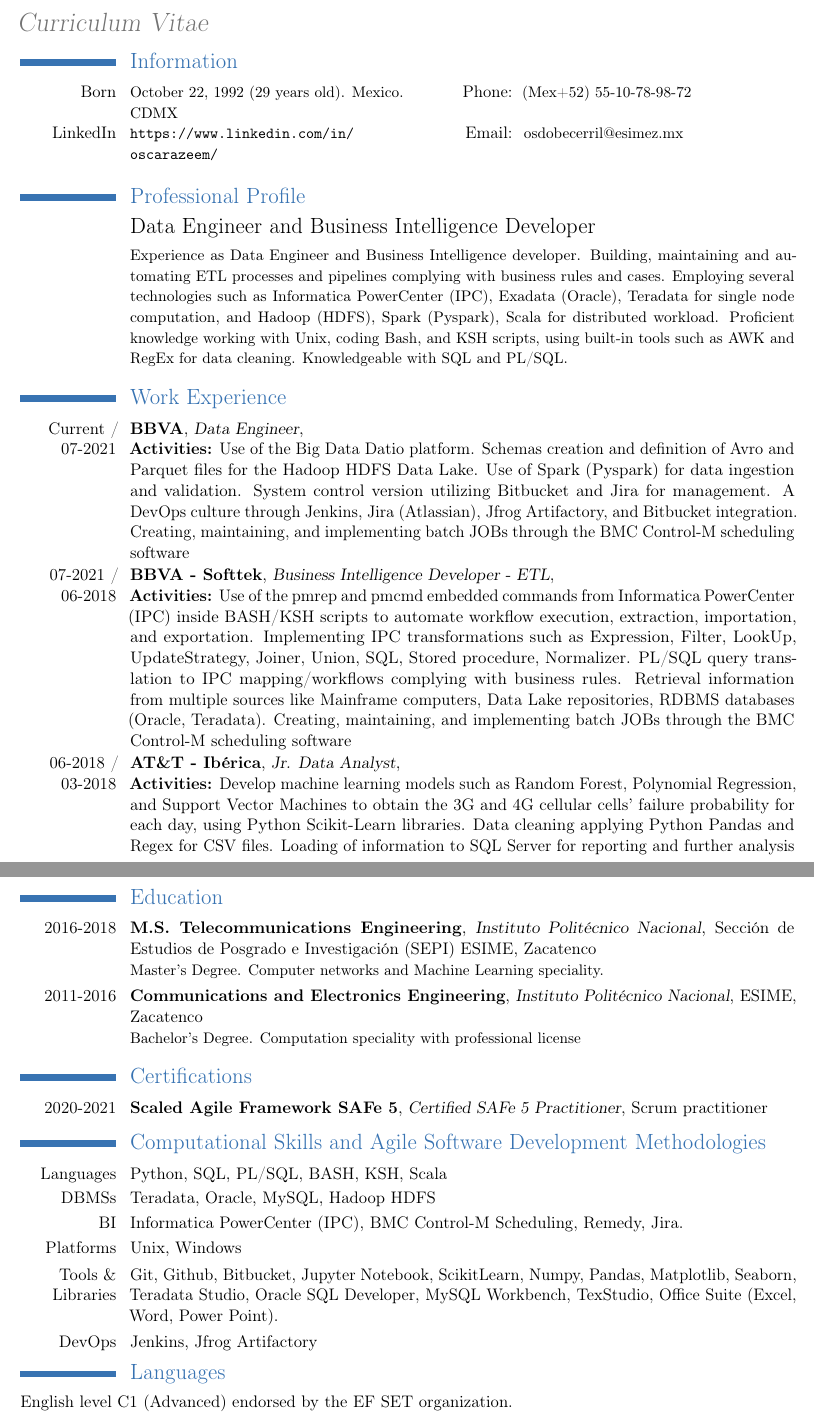
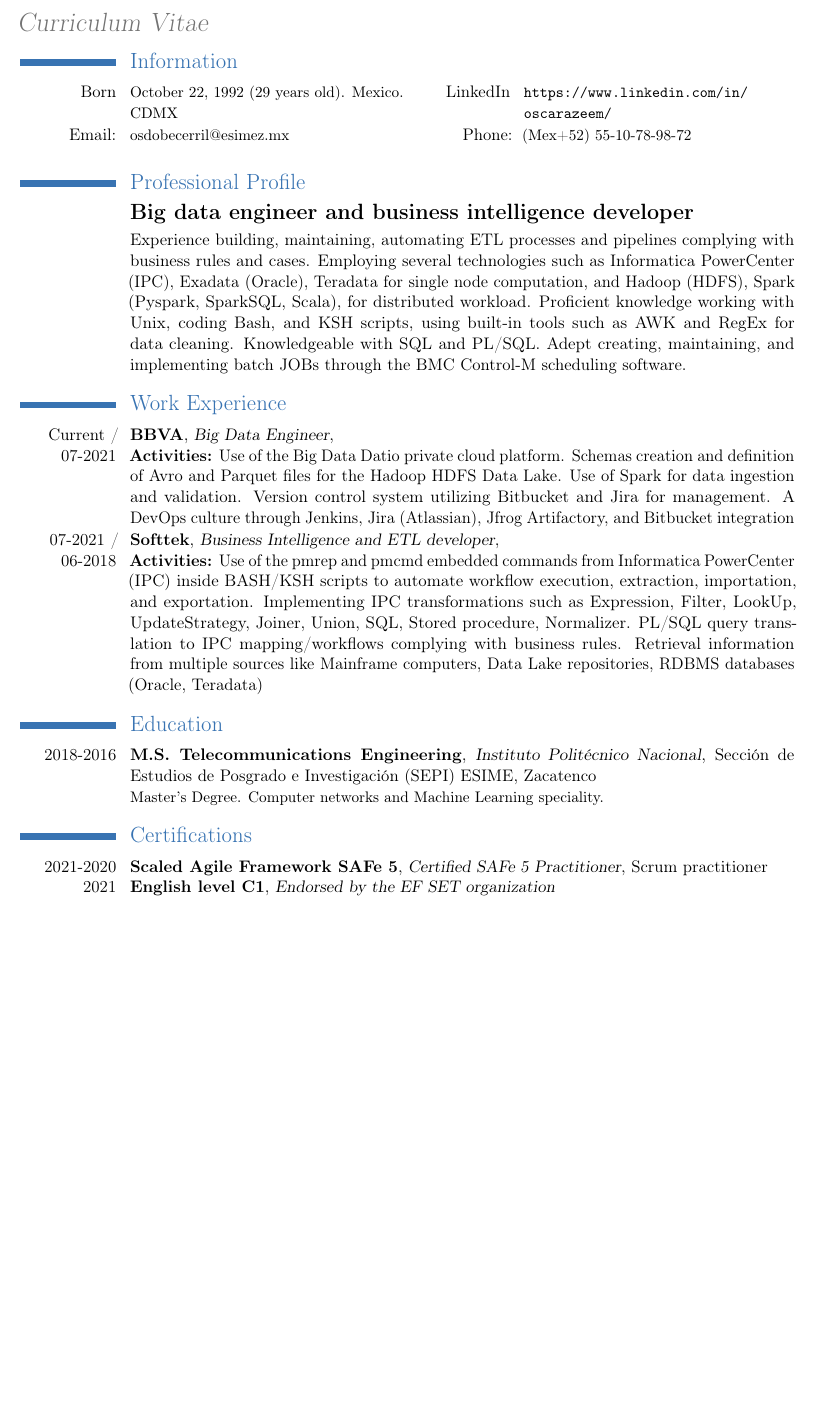
Before and after one commit to OscarAzeem/CV-Template, a LaTeX CV (cv_english_oscar_becerril.tex): two parts of pages 1 and 2 of 2 before the commit and part of the page after it, the two joined at a grey line, cut so that both start at the same text, the shorter picture padded with empty space. Compiled offline with pdfLaTeX.

Commit message:
Change all the CV to fit in just one page.

```diff
--- a/cv_english_oscar_becerril.tex
+++ b/cv_english_oscar_becerril.tex
@@ -49,12 +49,23 @@
 %\cvcomputer{Nacimiento}{\small Octubre 22, 1992. en México (DF)}\normalsize}{Nacionalidad}{\small Mexicana \normalsize}
 
 %\cvcomputer{Born}{\small October 22, 1992 (29 years old). Mexico.\normalsize}{\tiny .}{\small \tiny \normalsize}
-\cvcomputer{Born}{\small October 22, 1992 (29 years old). Mexico. CDMX\normalsize}{Phone:}{\small (Mex+52) 55-10-78-98-72 \normalsize}
+\cvcomputer{Born}{
+%	\small
+	October 22, 1992 (29 years old). Mexico. CDMX\normalsize}
+{LinkedIn}{
+	%	\small
+	\url{https://www.linkedin.com/in/oscarazeem/}\normalsize}
+
 
 
 %\cvcomputer{Additional Address}{J.Salvadora 14, Ciglenica, 44320 Kutina, Croatia}{Driving License}{\small B\normalsize}
 %\cvcomputer{LinkedIn}{\small \url{https://www.linkedin.com/in/oscarazeem/}\normalsize}{}{\small \email{oscar.azeem@me.com}\normalsize}
-\cvcomputer{LinkedIn}{\small \url{https://www.linkedin.com/in/oscarazeem/}\normalsize}{Email:}{\small  \href{mailto:osdobecerril@esimez.mx}{osdobecerril@esimez.mx}\normalsize}
+\cvcomputer{Email:}{
+	%	 \small
+	\href{mailto:osdobecerril@esimez.mx}{osdobecerril@esimez.mx}\normalsize}
+{Phone:}{
+	%	\small
+	(Mex+52) 55-10-78-98-72 \normalsize}
 %\cvcomputer{LinkedIn}{\small \url{https://www.linkedin.com/in/oscarazeem/}\normalsize}%{Webpage}{\small \url{http://aidos.mx}\normalsize}
 %\cvcomputer{Blog}{\small \url{http://ntrpivan.blogspot.com}\normalsize}{Skype}{\small ivan.ntrp}
 
@@ -64,12 +75,12 @@
 %Section
 \section{Professional Profile}
 \cvline{}{%Header
-	\Large Data Engineer and Business Intelligence Developer}
+	\Large \textbf{Big data engineer and business intelligence developer}}
 \cvline{}{%Descripción
-	\small
+%	\small
 	%start
 	%
-	Experience as Data Engineer and Business Intelligence developer. Building, maintaining and automating ETL processes and pipelines complying with business rules and cases. Employing several technologies such as Informatica PowerCenter (IPC), Exadata (Oracle), Teradata for single node computation, and Hadoop (HDFS), Spark (Pyspark), Scala for distributed workload. Proficient knowledge working with Unix, coding Bash, and KSH scripts, using built-in tools such as AWK and RegEx for data cleaning. Knowledgeable with SQL and PL/SQL.
+	Experience building, maintaining, automating ETL processes and pipelines complying with business rules and cases. Employing several technologies such as Informatica PowerCenter (IPC), Exadata (Oracle), Teradata for single node computation, and Hadoop (HDFS), Spark (Pyspark, SparkSQL, Scala), for distributed workload. Proficient knowledge working with Unix, coding Bash, and KSH scripts, using built-in tools such as AWK and RegEx for data cleaning. Knowledgeable with SQL and PL/SQL. Adept creating, maintaining, and implementing batch JOBs through the BMC Control-M scheduling software.
 	%
 	%end
 }
@@ -78,63 +89,69 @@
 \section{Work Experience}
 
 
-\cventry{Current / 07-2021}{BBVA}{Data Engineer}{\newline \textbf{Activities:} Use of the Big Data Datio platform. Schemas creation and definition of Avro and Parquet files for the Hadoop HDFS Data Lake. Use of Spark (Pyspark) for data ingestion and validation. System control version utilizing Bitbucket and Jira for management. A DevOps culture through Jenkins, Jira (Atlassian), Jfrog Artifactory, and Bitbucket integration.  Creating, maintaining, and implementing batch JOBs through the BMC Control-M scheduling software}{}{}
+\cventry{Current / 07-2021}{BBVA}{Big Data Engineer}{\newline \textbf{Activities:} Use of the Big Data Datio private cloud platform. Schemas creation and definition of Avro and Parquet files for the Hadoop HDFS Data Lake. Use of Spark for data ingestion and validation. Version control system utilizing Bitbucket and Jira for management. A DevOps culture through Jenkins, Jira (Atlassian), Jfrog Artifactory, and Bitbucket integration}{}{}
 \vspace{-1mm}
 
-\cventry{07-2021 / 06-2018}{BBVA - Softtek}{Business Intelligence Developer - ETL}{\newline \textbf{Activities:} Use of the pmrep and pmcmd embedded commands from Informatica PowerCenter (IPC) inside BASH/KSH scripts to automate workflow execution, extraction, importation, and exportation. Implementing IPC transformations such as Expression, Filter, LookUp, UpdateStrategy, Joiner, Union, SQL, Stored procedure, Normalizer. PL/SQL query translation to IPC mapping/workflows complying with business rules. Retrieval information from multiple sources like Mainframe computers, Data Lake repositories, RDBMS databases (Oracle, Teradata). Creating, maintaining, and implementing batch JOBs through the BMC Control-M scheduling software}{}{}
+\cventry{07-2021 / 06-2018}{Softtek}{Business Intelligence and ETL developer}{\newline \textbf{Activities:} Use of the pmrep and pmcmd embedded commands from Informatica PowerCenter (IPC) inside BASH/KSH scripts to automate workflow execution, extraction, importation, and exportation. Implementing IPC transformations such as Expression, Filter, LookUp, UpdateStrategy, Joiner, Union, SQL, Stored procedure, Normalizer. PL/SQL query translation to IPC mapping/workflows complying with business rules. Retrieval information from multiple sources like Mainframe computers, Data Lake repositories, RDBMS databases (Oracle, Teradata)}{}{}
 \vspace{-1mm}
 
-\cventry{06-2018 / 03-2018}{AT\&T - Ibérica}{Jr. Data Analyst}{\newline \textbf{Activities:} Develop machine learning models such as Random Forest, Polynomial Regression, and Support Vector Machines to obtain the 3G and 4G cellular cells' failure probability for each day, using Python Scikit-Learn libraries. Data cleaning applying Python Pandas and Regex for CSV files. Loading of information to SQL Server for reporting and further analysis}{}{}
-\vspace{-1mm}
+%\cventry{06-2018 / 03-2018}{AT\&T - Ibérica}{Jr. Data Analyst}{\newline \textbf{Activities:} Develop machine learning models such as Random Forest, Polynomial Regression, and Support Vector Machines to obtain the 3G and 4G cellular cells' failure probability for each day, using Python Scikit-Learn libraries. Data cleaning applying Python Pandas and Regex for CSV files. Loading of information to SQL Server for reporting and further analysis}{}{}
+%\vspace{-1mm}
 
-\newpage
+
 
 \section{Education}
-\cventry{2016-2018}{M.S. Telecommunications Engineering}{\href{http://www.sepi.esimez.ipn.mx//}{Instituto Politécnico Nacional}}{Sección de Estudios de Posgrado e Investigación (SEPI) ESIME}{Zacatenco}{Master's Degree. Computer networks and Machine Learning speciality.}
+\cventry{2018-2016}{M.S. Telecommunications Engineering}{\href{http://www.sepi.esimez.ipn.mx//}{Instituto Politécnico Nacional}}{Sección de Estudios de Posgrado e Investigación (SEPI) ESIME}{Zacatenco}{Master's Degree. Computer networks and Machine Learning speciality.}
 
-\cventry{2011-2016}{Communications and Electronics Engineering}{\href{http://www.esimez.ipn.mx//}{Instituto Politécnico Nacional}}{ESIME}{Zacatenco}{Bachelor's Degree. Computation speciality with professional license}
+
+
+%\cventry{2011-2016}{Communications and Electronics Engineering}{\href{http://www.esimez.ipn.mx//}{Instituto Politécnico Nacional}}{ESIME}{Zacatenco}{Bachelor's Degree. Computation speciality with professional license}
 
 \section{Certifications}
-\cventry{2020-2021}{Scaled Agile Framework SAFe 5}{Certified SAFe 5 Practitioner}{Scrum practitioner}{}{}
+\cventry{2021-2020}{Scaled Agile Framework SAFe 5}{Certified SAFe 5 Practitioner}{Scrum practitioner}{}{}
+%\cventry{" -Coursera}{IBM - Data Scientist}{}{}{}{}
+%\cventry{2017-Udemy}{Python A-Z: Python For Data Science, Bash Programming Course, The Complete Wireshark Course, CCNA 2017 200-125 Video Boot Camp}{}{}{}{}
+\vspace{-1mm}
+\cventry{2021}{English level C1}{Endorsed by the \href{https://www.efset.org/cert/FoUsdr}{EF SET organization}}{}{}{}
 %\cventry{" -Coursera}{IBM - Data Scientist}{}{}{}{}
 %\cventry{2017-Udemy}{Python A-Z: Python For Data Science, Bash Programming Course, The Complete Wireshark Course, CCNA 2017 200-125 Video Boot Camp}{}{}{}{}
 \vspace{-1mm}
 
-
-
-
-
-
-\vspace{-1mm}
-
-%Section
-\section{Computational Skills and Agile Software Development Methodologies }
-\cvline{Languages}{Python, SQL, PL/SQL, BASH, KSH, Scala}
-\cvline{DBMSs}{Teradata, Oracle, MySQL, Hadoop HDFS}
-\cvline{BI}{Informatica PowerCenter (IPC), BMC Control-M Scheduling, Remedy, Jira.}
-\cvline{Platforms}{Unix, Windows}  {}{}
-\cvline{Tools \& Libraries}{
-	Git, Github, Bitbucket, Jupyter Notebook, ScikitLearn, Numpy, Pandas, Matplotlib, Seaborn, Teradata Studio, Oracle SQL Developer, MySQL Workbench, TexStudio, Office Suite (Excel, Word, Power Point).}
-\cvline{DevOps}{Jenkins, Jfrog Artifactory}
-%\cvline{Agile}{Certified SAFe 5.0 Practitioner, Scrum}  {}{}
-
-\vspace{-3mm}
-
 %\newpage
-
-%Section
-
-%\cventry{2016/01-2015/10}{Link Consulting}{RF Ingeniero de Post Proceso}{\newline \textbf{Actividades:} Análisis de datos para la realización de Post proceso Indoor y OUtdoor, para red: WCDMA y GSM}{\newline \textbf{Herramientas:} Genex Assistant v 14 y Genex Probe v.14}{}
-
-
-
-
-%Section
-\section{Languages}
-%\hspace{25mm}\small  Porcentajes de Idiomas \href{}{}
-%\vspace{5mm}
-English level C1 (Advanced) endorsed by the \href{https://www.efset.org/cert/FoUsdr}{EF SET organization}.
-\\
+%
+%
+%
+%
+%\vspace{-1mm}
+%
+%%Section
+%\section{Computational Skills and Agile Software Development Methodologies }
+%\cvline{Languages}{Python, SQL, PL/SQL, BASH, KSH, Scala}
+%\cvline{DBMSs}{Teradata, Oracle, MySQL, Hadoop HDFS}
+%\cvline{BI}{Informatica PowerCenter (IPC), BMC Control-M Scheduling, Remedy, Jira.}
+%\cvline{Platforms}{Unix, Windows}  {}{}
+%\cvline{Tools \& Libraries}{
+%	Git, Github, Bitbucket, Jupyter Notebook, ScikitLearn, Numpy, Pandas, Matplotlib, Seaborn, Teradata Studio, Oracle SQL Developer, MySQL Workbench, TexStudio, Office Suite (Excel, Word, Power Point).}
+%\cvline{DevOps}{Jenkins, Jfrog Artifactory}
+%%\cvline{Agile}{Certified SAFe 5.0 Practitioner, Scrum}  {}{}
+%
+%\vspace{-3mm}
+%
+%%\newpage
+%
+%%Section
+%
+%%\cventry{2016/01-2015/10}{Link Consulting}{RF Ingeniero de Post Proceso}{\newline \textbf{Actividades:} Análisis de datos para la realización de Post proceso Indoor y OUtdoor, para red: WCDMA y GSM}{\newline \textbf{Herramientas:} Genex Assistant v 14 y Genex Probe v.14}{}
+%
+%
+%
+%
+%%Section
+%\section{Languages}
+%%\hspace{25mm}\small  Porcentajes de Idiomas \href{}{}
+%%\vspace{5mm}
+%English level C1 (Advanced) endorsed by the \href{https://www.efset.org/cert/FoUsdr}{EF SET organization}.
+%\\
 %
 %\begin{tabular}{p{67mm} p{40mm} p{45mm} p{20mm}}
 %& \textbf{Comprehension} & \textbf{Speaking} & \textbf{Writing} \\
```
Also changed, not shown: cv_english_oscar_becerril.pdf, 2 other files.
